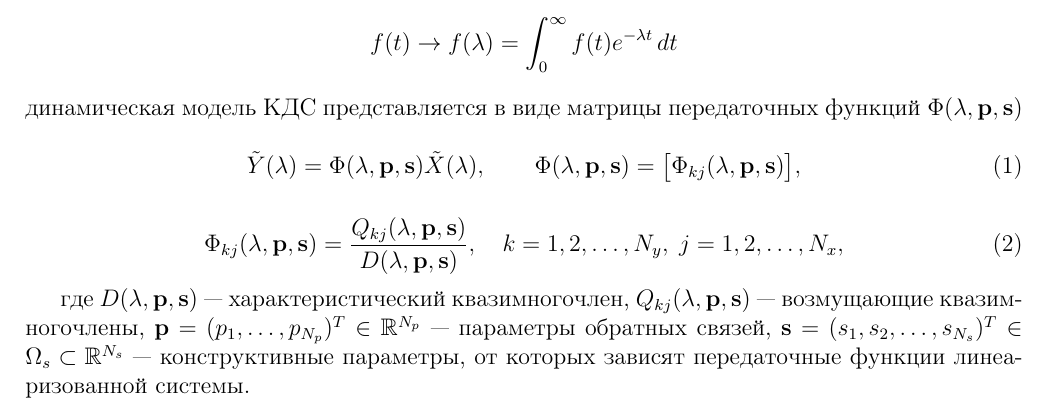
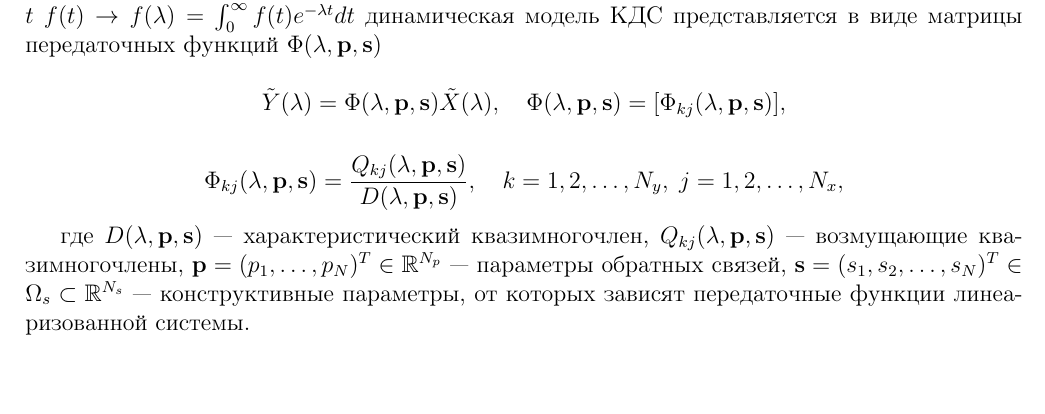
Before and after one commit to gladwalakas/Latex, a LaTeX document (Task 2/LatexSecondTask.tex): part of the page, cut so that both start at the same text, the shorter picture padded with empty space. Compiled offline with pdfLaTeX.

Commit message:
Updates in the file LatexSecondTask

```diff
--- a/Task 2/LatexSecondTask.tex
+++ b/Task 2/LatexSecondTask.tex
@@ -18,23 +18,20 @@
 \section*{Вариант 15}
 
 После линеаризации и выполнения интегрального преобразования Лапласа по времени \( t \)
+\( f(t) \to f(\lambda) = \int_0^\infty f(t)e^{-\lambda t} dt \) динамическая модель КДС представляется в виде матрицы передаточных функций \( \Phi(\lambda, \mathbf{p}, \mathbf{s}) \)
+
 \[
-f(t) \to f(\lambda) = \int_0^\infty f(t) e^{-\lambda t} \, dt
+\tilde{Y}(\lambda) = \Phi(\lambda, \mathbf{p}, \mathbf{s})\tilde{X}(\lambda), \quad
+\Phi(\lambda, \mathbf{p}, \mathbf{s}) = [\Phi_{kj}(\lambda, \mathbf{p}, \mathbf{s})],
 \]
-динамическая модель КДС представляется в виде матрицы передаточных функций \( \Phi(\lambda, \mathbf{p}, \mathbf{s}) \)
 
-\begin{equation}
-\tilde{Y}(\lambda) = \Phi(\lambda, \mathbf{p}, \mathbf{s}) \tilde{X}(\lambda), \qquad
-\Phi(\lambda, \mathbf{p}, \mathbf{s}) = \bigl[ \Phi_{kj}(\lambda, \mathbf{p}, \mathbf{s}) \bigr],
-\end{equation}
-
-\begin{equation}
+\[
 \Phi_{kj}(\lambda, \mathbf{p}, \mathbf{s}) = \frac{Q_{kj}(\lambda, \mathbf{p}, \mathbf{s})}{D(\lambda, \mathbf{p}, \mathbf{s})},
 \quad k = 1, 2, \dots, N_y,\; j = 1, 2, \dots, N_x,
-\end{equation}
+\]
 
 где \( D(\lambda, \mathbf{p}, \mathbf{s}) \) — характеристический квазимногочлен, \( Q_{kj}(\lambda, \mathbf{p}, \mathbf{s}) \) — возмущающие квазимногочлены,
-\( \mathbf{p} = (p_1, \dots, p_{N_p})^T \in \mathbb{R}^{N_p} \) — параметры обратных связей,
-\( \mathbf{s} = (s_1, s_2, \dots, s_{N_s})^T \in \Omega_s \subset \mathbb{R}^{N_s} \) — конструктивные параметры, от которых зависят передаточные функции линеаризованной системы.
+\( \mathbf{p} = (p_1, \dots, p_N)^T \in \mathbb{R}^{N_p} \) — параметры обратных связей,
+\( \mathbf{s} = (s_1, s_2, \dots, s_N)^T \in \Omega_s \subset \mathbb{R}^{N_s} \) — конструктивные параметры, от которых зависят передаточные функции линеаризованной системы.
 
 \end{document}
```
